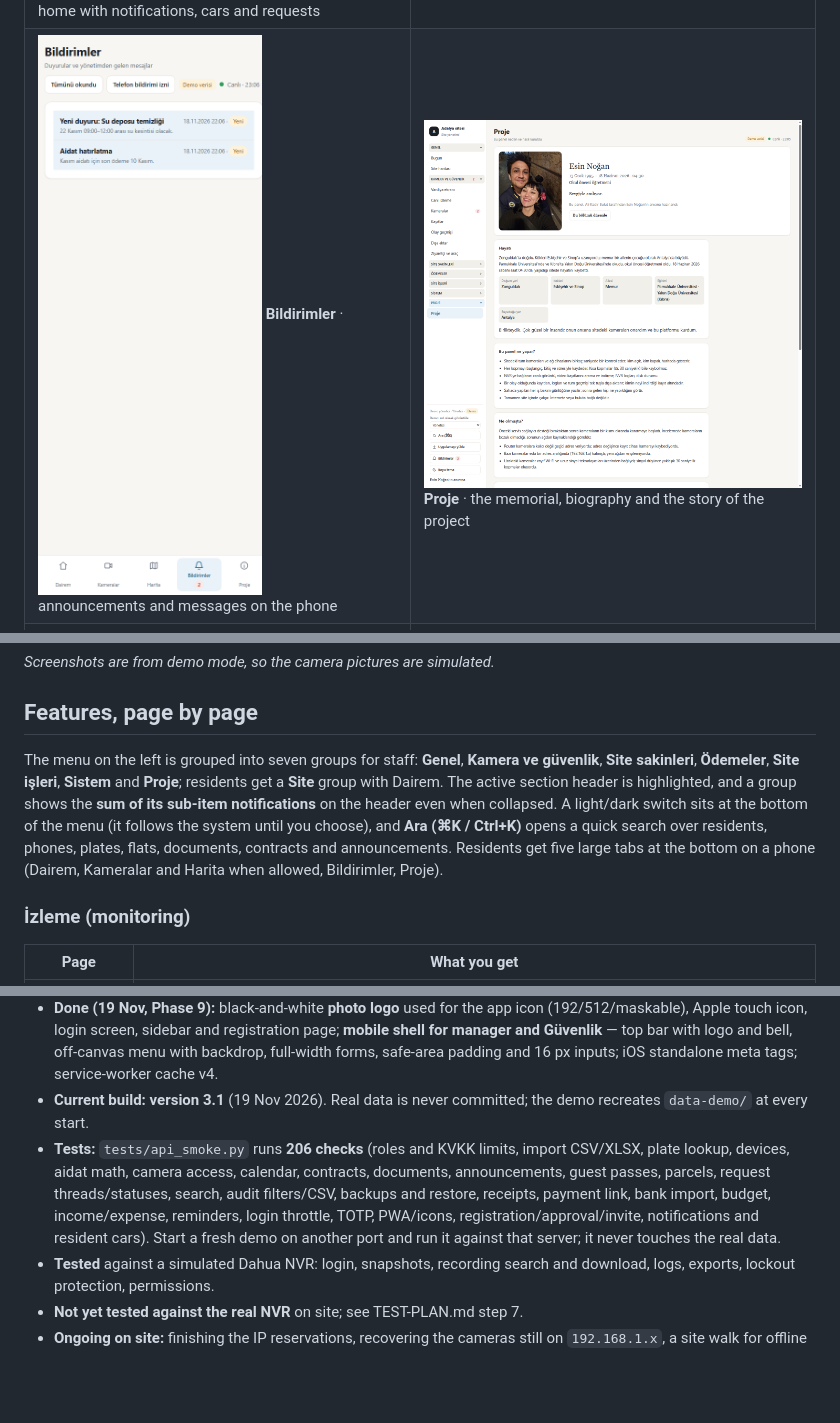
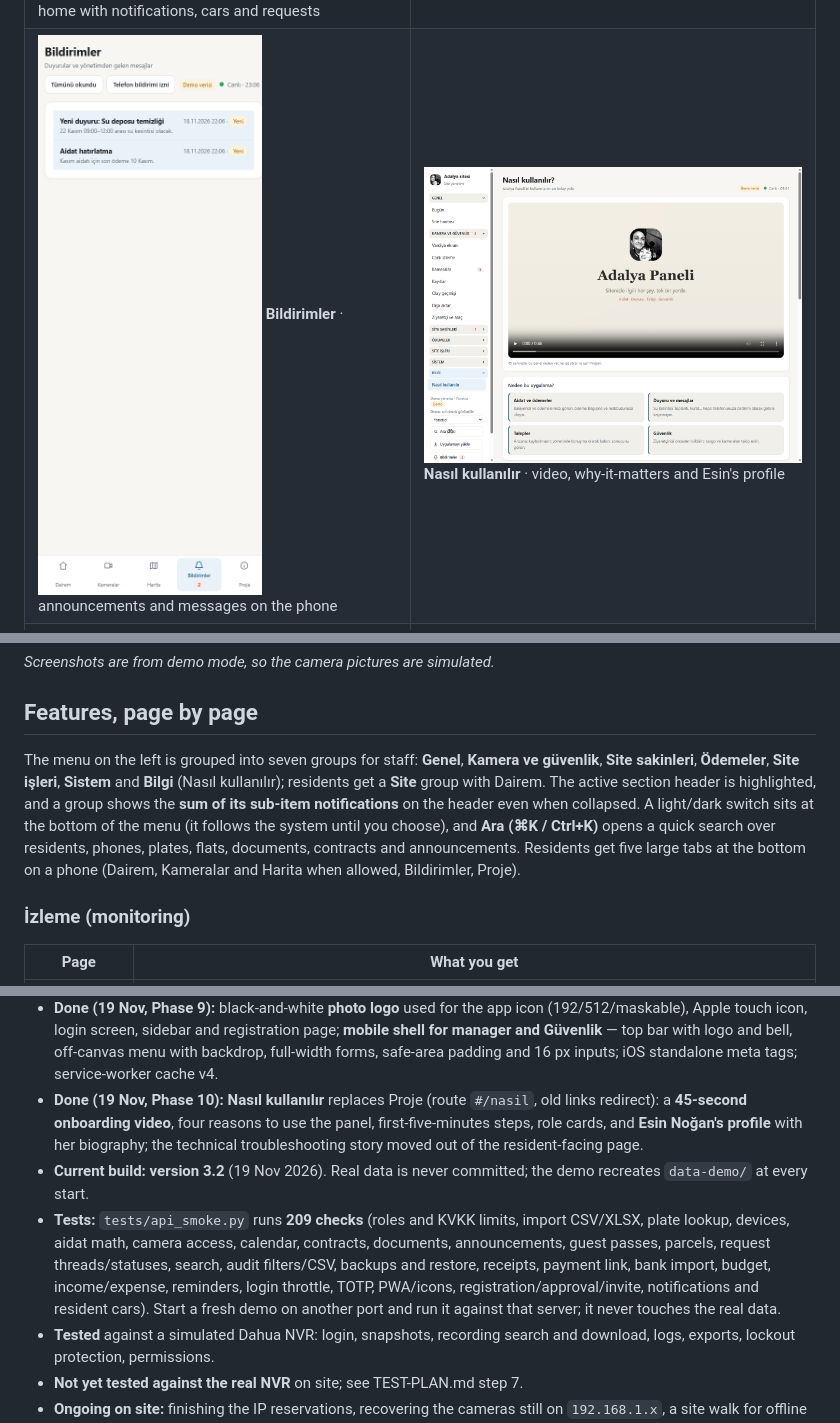
Before and after one commit to alikadirbulut/Adalya_Proje, a Markdown page: README.md, 3 parts joined by grey strips. Rendered like a GitHub page; pictures changed too: docs/screenshots/nasil.png (added); blank space fills up the shorter version.

```diff
--- a/README.md
+++ b/README.md
@@ -72,7 +72,7 @@ The addressing was fixed (DHCP pool moved to `.150–.200`, cameras pinned to th
 | ![Bugün](docs/screenshots/bugun.png) **Bugün** · what needs attention now | ![Vardiya ekranı](docs/screenshots/vardiya.png) **Vardiya ekranı** · quick guest entry and the 4/6/8/10 camera wall |
 | ![Canlı izleme](docs/screenshots/canli-izleme.jpg) **Canlı izleme** · picture from every camera | ![Site haritası](docs/screenshots/site-haritasi.jpg) **Site haritası** · cameras on the 3D view of the site |
 | ![Dairem](docs/screenshots/dairem.png) **Dairem** · resident phone home with notifications, cars and requests | ![İstekler](docs/screenshots/talepler.png) **İstekler** · conversation thread and Açık/İşlemde/Kapalı |
-| ![Bildirimler](docs/screenshots/bildirimler.png) **Bildirimler** · announcements and messages on the phone | ![Proje](docs/screenshots/proje.png) **Proje** · the memorial, biography and the story of the project |
+| ![Bildirimler](docs/screenshots/bildirimler.png) **Bildirimler** · announcements and messages on the phone | ![Nasıl kullanılır](docs/screenshots/nasil.png) **Nasıl kullanılır** · video, why-it-matters and Esin's profile |
 | ![Kayıt formu](docs/screenshots/kayit.png) **Kayıt formu** · public `/kayit`, phone required | ![Daire sayfası](docs/screenshots/daire.png) **Daire sayfası** · people, cars, accounts, requests, aidat |
 | ![Mobil yönetim](docs/screenshots/mobil-yonetim.png) **Mobil** · manager/Güvenlik top bar and menu | ![Giriş](docs/screenshots/giris.png) **Giriş** · the photo logo and first-run screen |
 
@@ -80,7 +80,7 @@ The addressing was fixed (DHCP pool moved to `.150–.200`, cameras pinned to th
 
 ## Features, page by page
 
-The menu on the left is grouped into seven groups for staff: **Genel**, **Kamera ve güvenlik**, **Site sakinleri**, **Ödemeler**, **Site işleri**, **Sistem** and **Proje**; residents get a **Site** group with Dairem. The active section header is highlighted, and a group shows the **sum of its sub-item notifications** on the header even when collapsed. A light/dark switch sits at the bottom of the menu (it follows the system until you choose), and **Ara (⌘K / Ctrl+K)** opens a quick search over residents, phones, plates, flats, documents, contracts and announcements. Residents get five large tabs at the bottom on a phone (Dairem, Kameralar and Harita when allowed, Bildirimler, Proje).
+The menu on the left is grouped into seven groups for staff: **Genel**, **Kamera ve güvenlik**, **Site sakinleri**, **Ödemeler**, **Site işleri**, **Sistem** and **Bilgi** (Nasıl kullanılır); residents get a **Site** group with Dairem. The active section header is highlighted, and a group shows the **sum of its sub-item notifications** on the header even when collapsed. A light/dark switch sits at the bottom of the menu (it follows the system until you choose), and **Ara (⌘K / Ctrl+K)** opens a quick search over residents, phones, plates, flats, documents, contracts and announcements. Residents get five large tabs at the bottom on a phone (Dairem, Kameralar and Harita when allowed, Bildirimler, Proje).
 
 ### İzleme (monitoring)
 
@@ -352,8 +352,9 @@ Camera recordings, logs, the residents registry (names, phones, e-mails, vehicle
 - **Done (18 Nov, Phase 7):** vardiya camera wall selectable 4 / 6 / 8 / 10 (remembered), click a tile for a large live view; menu group headers show the sum of their notifications.
 - **Done (18 Nov, Phase 8):** request **conversations** with Açık / İşlemde / Kapalı statuses and resident follow-ups; **notification center** (bell, phone tab, badge) fed by new announcements and by **Mesaj gönder → Uygulama bildirimi** with ticked recipients; residents can add/edit **up to 2 vehicles**; **Esin Noğan biography** on the Proje page and in Ayarlar; PNG app icons and an install button; `/demo?role=…&to=…` role switch for testing.
 - **Done (19 Nov, Phase 9):** black-and-white **photo logo** used for the app icon (192/512/maskable), Apple touch icon, login screen, sidebar and registration page; **mobile shell for manager and Güvenlik** — top bar with logo and bell, off-canvas menu with backdrop, full-width forms, safe-area padding and 16 px inputs; iOS standalone meta tags; service-worker cache v4.
-- **Current build: version 3.1** (19 Nov 2026). Real data is never committed; the demo recreates `data-demo/` at every start.
-- **Tests:** `tests/api_smoke.py` runs **206 checks** (roles and KVKK limits, import CSV/XLSX, plate lookup, devices, aidat math, camera access, calendar, contracts, documents, announcements, guest passes, parcels, request threads/statuses, search, audit filters/CSV, backups and restore, receipts, payment link, bank import, budget, income/expense, reminders, login throttle, TOTP, PWA/icons, registration/approval/invite, notifications and resident cars). Start a fresh demo on another port and run it against that server; it never touches the real data.
+- **Done (19 Nov, Phase 10):** **Nasıl kullanılır** replaces Proje (route `#/nasil`, old links redirect): a **45-second onboarding video**, four reasons to use the panel, first-five-minutes steps, role cards, and **Esin Noğan's profile** with her biography; the technical troubleshooting story moved out of the resident-facing page.
+- **Current build: version 3.2** (19 Nov 2026). Real data is never committed; the demo recreates `data-demo/` at every start.
+- **Tests:** `tests/api_smoke.py` runs **209 checks** (roles and KVKK limits, import CSV/XLSX, plate lookup, devices, aidat math, camera access, calendar, contracts, documents, announcements, guest passes, parcels, request threads/statuses, search, audit filters/CSV, backups and restore, receipts, payment link, bank import, budget, income/expense, reminders, login throttle, TOTP, PWA/icons, registration/approval/invite, notifications and resident cars). Start a fresh demo on another port and run it against that server; it never touches the real data.
 - **Tested** against a simulated Dahua NVR: login, snapshots, recording search and download, logs, exports, lockout protection, permissions.
 - **Not yet tested against the real NVR** on site; see TEST-PLAN.md step 7.
 - **Ongoing on site:** finishing the IP reservations, recovering the cameras still on `192.168.1.x`, a site walk for offline cameras, tuning the weak Güney cameras. An outdoor access point for the south side is **under consideration, not decided**.
```
Also changed, not shown: other parts of README.md (+1 -1 lines), NEXT-PROMPT.md (+6 -5 lines), media/onboarding-poster.jpg (added), 4 other files.
